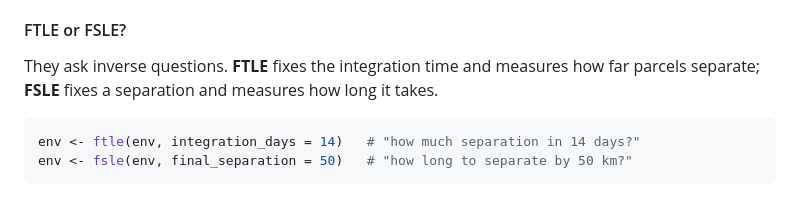
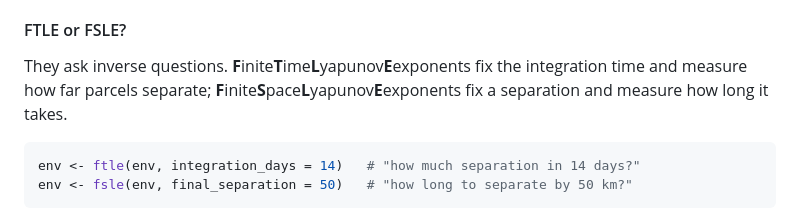
Before and after one commit to chross22/derivoce, a Markdown page: README.md, the part around the change. Drawn GitHub-style.

Commit message:
Update README.md to add FTLE and FSLE definitions

````diff
--- a/README.md
+++ b/README.md
@@ -113,8 +113,8 @@ list their points in the same order.
 
 #### FTLE or FSLE?
 
-They ask inverse questions. **FTLE** fixes the integration time and measures how
-far parcels separate; **FSLE** fixes a separation and measures how long it takes.
+They ask inverse questions. **F**inite**T**ime**L**yapunov**E**exponents fix the integration time and measure how
+far parcels separate; **F**inite**S**pace**L**yapunov**E**exponents fix a separation and measure how long it takes.
 
 ```r
 env <- ftle(env, integration_days = 14)   # "how much separation in 14 days?"
````
